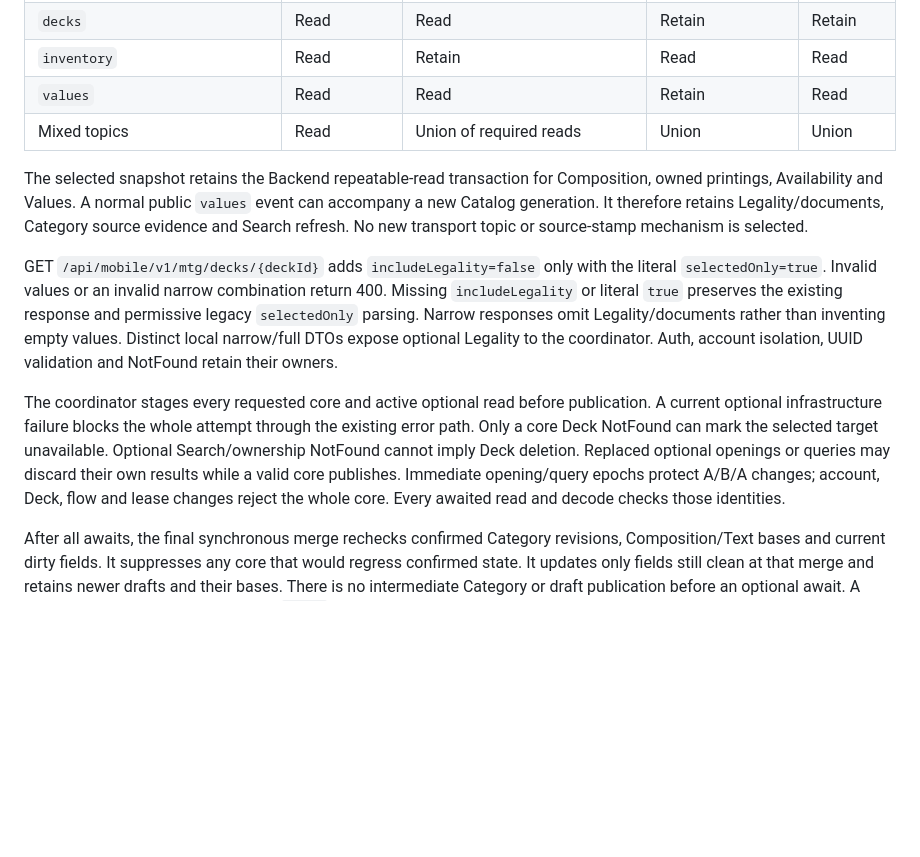
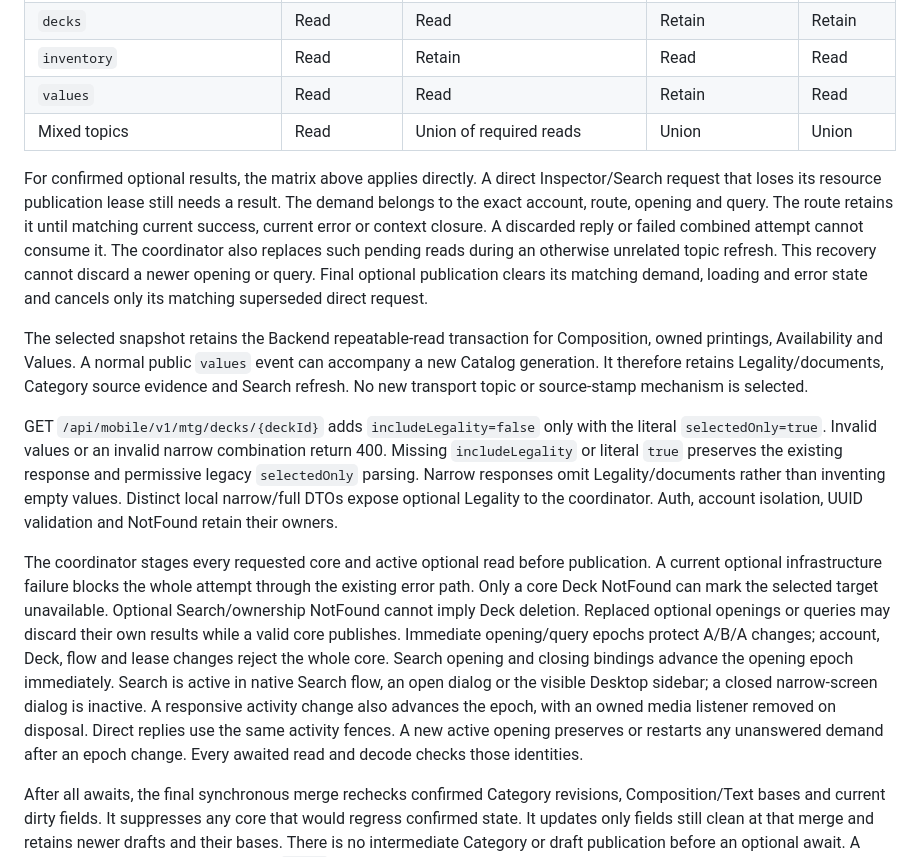
Before and after one commit to KyleDerZweite/spellbook, a Markdown page: docs/architecture/frontend.md, the part around the change. Drawn GitHub-style; blank space fills up the shorter version.

Commit message:
docs: preserve pending optional reads across refreshes

```diff
--- a/docs/architecture/frontend.md
+++ b/docs/architecture/frontend.md
@@ -114,11 +114,13 @@ The implemented contract was independently reviewed against parent revision `43c
 | `values`                                                            | Read              | Read                                       | Retain                     | Read          |
 | Mixed topics                                                        | Read              | Union of required reads                    | Union                      | Union         |
 
+For confirmed optional results, the matrix above applies directly. A direct Inspector/Search request that loses its resource publication lease still needs a result. The demand belongs to the exact account, route, opening and query. The route retains it until matching current success, current error or context closure. A discarded reply or failed combined attempt cannot consume it. The coordinator also replaces such pending reads during an otherwise unrelated topic refresh. This recovery cannot discard a newer opening or query. Final optional publication clears its matching demand, loading and error state and cancels only its matching superseded direct request.
+
 The selected snapshot retains the Backend repeatable-read transaction for Composition, owned printings, Availability and Values. A normal public `values` event can accompany a new Catalog generation. It therefore retains Legality/documents, Category source evidence and Search refresh. No new transport topic or source-stamp mechanism is selected.
 
 GET `/api/mobile/v1/mtg/decks/{deckId}` adds `includeLegality=false` only with the literal `selectedOnly=true`. Invalid values or an invalid narrow combination return 400. Missing `includeLegality` or literal `true` preserves the existing response and permissive legacy `selectedOnly` parsing. Narrow responses omit Legality/documents rather than inventing empty values. Distinct local narrow/full DTOs expose optional Legality to the coordinator. Auth, account isolation, UUID validation and NotFound retain their owners.
 
-The coordinator stages every requested core and active optional read before publication. A current optional infrastructure failure blocks the whole attempt through the existing error path. Only a core Deck NotFound can mark the selected target unavailable. Optional Search/ownership NotFound cannot imply Deck deletion. Replaced optional openings or queries may discard their own results while a valid core publishes. Immediate opening/query epochs protect A/B/A changes; account, Deck, flow and lease changes reject the whole core. Every awaited read and decode checks those identities.
+The coordinator stages every requested core and active optional read before publication. A current optional infrastructure failure blocks the whole attempt through the existing error path. Only a core Deck NotFound can mark the selected target unavailable. Optional Search/ownership NotFound cannot imply Deck deletion. Replaced optional openings or queries may discard their own results while a valid core publishes. Immediate opening/query epochs protect A/B/A changes; account, Deck, flow and lease changes reject the whole core. Search opening and closing bindings advance the opening epoch immediately. Search is active in native Search flow, an open dialog or the visible Desktop sidebar; a closed narrow-screen dialog is inactive. A responsive activity change also advances the epoch, with an owned media listener removed on disposal. Direct replies use the same activity fences. A new active opening preserves or restarts any unanswered demand after an epoch change. Every awaited read and decode checks those identities.
 
 After all awaits, the final synchronous merge rechecks confirmed Category revisions, Composition/Text bases and current dirty fields. It suppresses any core that would regress confirmed state. It updates only fields still clean at that merge and retains newer drafts and their bases. There is no intermediate Category or draft publication before an optional await. A rejected or superseded core returns `false` to SavedState. Production-interface tests must cover the read matrix, held replies, errors, A/B/A replacement, monotone revisions, late confirmed saves, dirty drafts and original uncertain retries. Built HTTP and rendered evidence remain required by [repository verification](../operations/github-automation.md).
 
```
